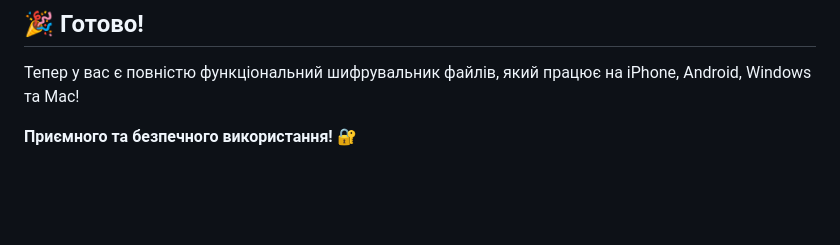
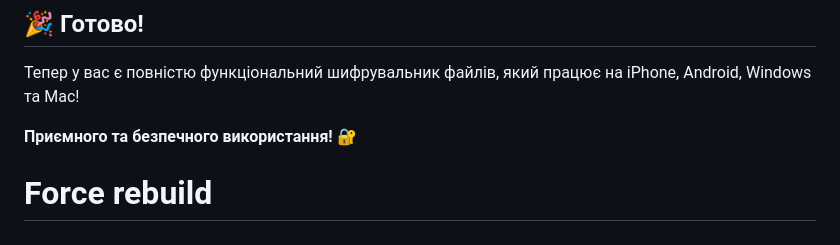
Before and after one commit to Andriy122/file-encryptor-pwa, a Markdown page: README.md, the part around the change. GitHub-like rendering; blank space fills up the shorter version.

Commit message:
Trigger GitHub Pages rebuild

```diff
--- a/README.md
+++ b/README.md
@@ -278,3 +278,4 @@ http-server -p 8000 -S -C cert.pem -K key.pem
 Тепер у вас є повністю функціональний шифрувальник файлів, який працює на iPhone, Android, Windows та Mac!
 
 **Приємного та безпечного використання! 🔐**
+# Force rebuild
```
